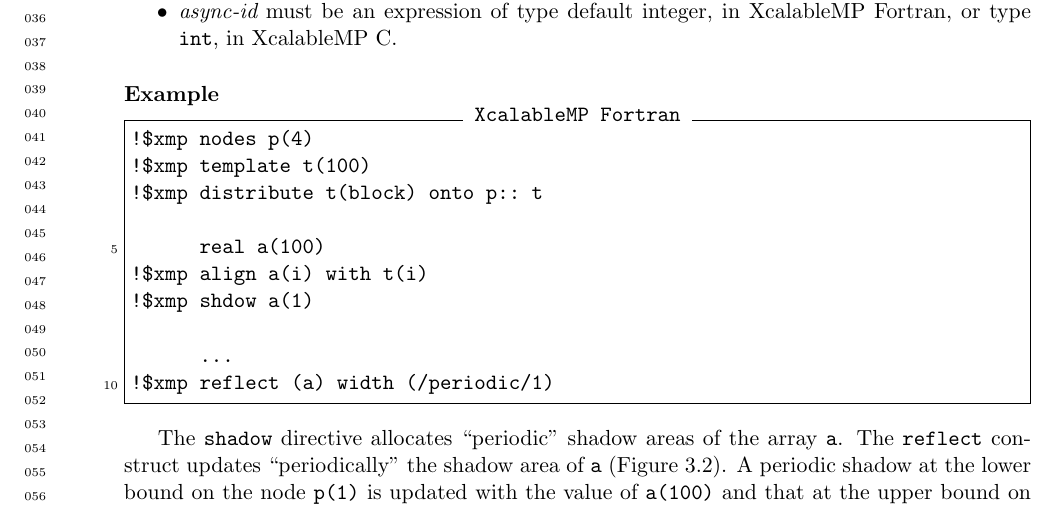
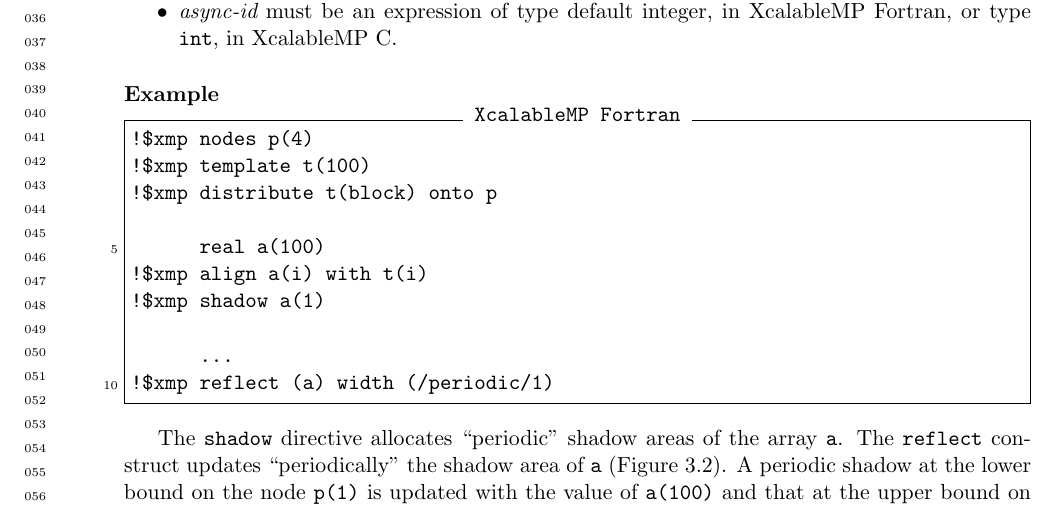
Before and after one commit to XcalableMP/Specification, a LaTeX thesis (main.tex, which reads ch2-gcomm.tex): part of page 50 of 142, cut so that both start at the same text. Compiled offline with pdfLaTeX.

Commit message:
Fix typo

```diff
--- a/ch2-gcomm.tex
+++ b/ch2-gcomm.tex
@@ -92,11 +92,11 @@ construct may be executed before the operation is complete.
 \begin{XFexample}
 !$xmp nodes p(4)
 !$xmp template t(100)
-!$xmp distribute t(block) onto p:: t
+!$xmp distribute t(block) onto p
 
       real a(100)
 !$xmp align a(i) with t(i)
-!$xmp shdow a(1)
+!$xmp shadow a(1)
 
       ...
 !$xmp reflect (a) width (/periodic/1)
```
